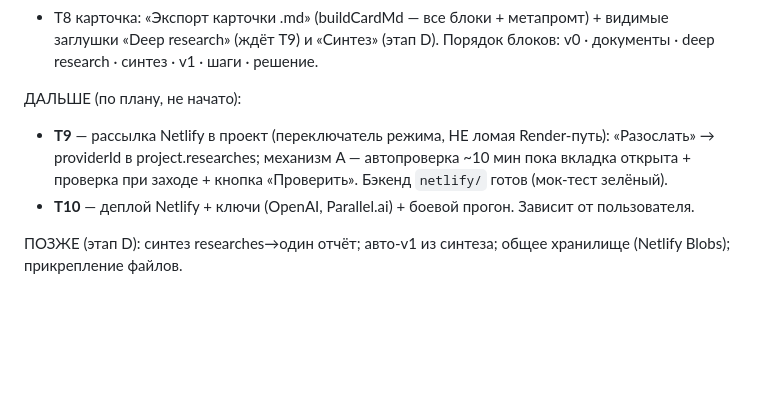
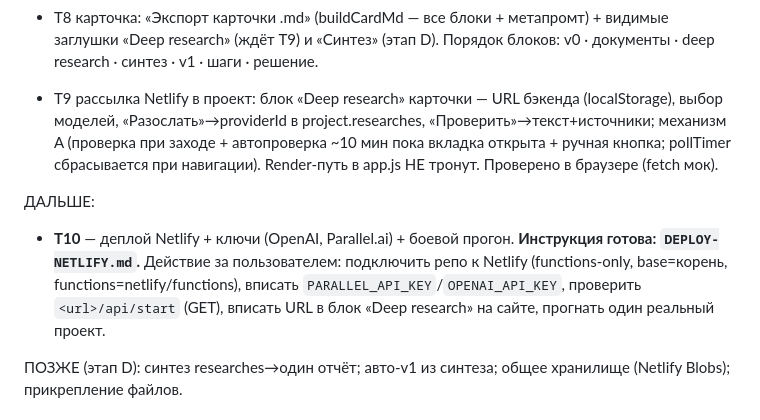
Before and after one commit to TuzovGleb/mts-scoring, a Markdown page: HANDOFF.md, the part around the change. GitHub-like rendering; blank space fills up the shorter version.

```diff
--- a/HANDOFF.md
+++ b/HANDOFF.md
@@ -73,11 +73,18 @@ data/             ← локальные данные, пароль (data/ПАР
   видимые заглушки «Deep research» (ждёт T9) и «Синтез» (этап D). Порядок блоков:
   v0 · документы · deep research · синтез · v1 · шаги · решение.
 
-ДАЛЬШЕ (по плану, не начато):
-- **T9** — рассылка Netlify в проект (переключатель режима, НЕ ломая Render-путь):
-  «Разослать» → providerId в project.researches; механизм A — автопроверка ~10 мин
-  пока вкладка открыта + проверка при заходе + кнопка «Проверить». Бэкенд `netlify/` готов (мок-тест зелёный).
-- **T10** — деплой Netlify + ключи (OpenAI, Parallel.ai) + боевой прогон. Зависит от пользователя.
+- T9 рассылка Netlify в проект: блок «Deep research» карточки — URL бэкенда
+  (localStorage), выбор моделей, «Разослать»→providerId в project.researches,
+  «Проверить»→текст+источники; механизм A (проверка при заходе + автопроверка
+  ~10 мин пока вкладка открыта + ручная кнопка; pollTimer сбрасывается при
+  навигации). Render-путь в app.js НЕ тронут. Проверено в браузере (fetch мок).
+
+ДАЛЬШЕ:
+- **T10** — деплой Netlify + ключи (OpenAI, Parallel.ai) + боевой прогон.
+  **Инструкция готова: `DEPLOY-NETLIFY.md`.** Действие за пользователем: подключить
+  репо к Netlify (functions-only, base=корень, functions=netlify/functions),
+  вписать `PARALLEL_API_KEY`/`OPENAI_API_KEY`, проверить `<url>/api/start` (GET),
+  вписать URL в блок «Deep research» на сайте, прогнать один реальный проект.
 
 ПОЗЖЕ (этап D): синтез researches→один отчёт; авто-v1 из синтеза; общее хранилище
 (Netlify Blobs); прикрепление файлов.
```
Also changed, not shown: DEPLOY-NETLIFY.md (added, +96 -0 lines).
